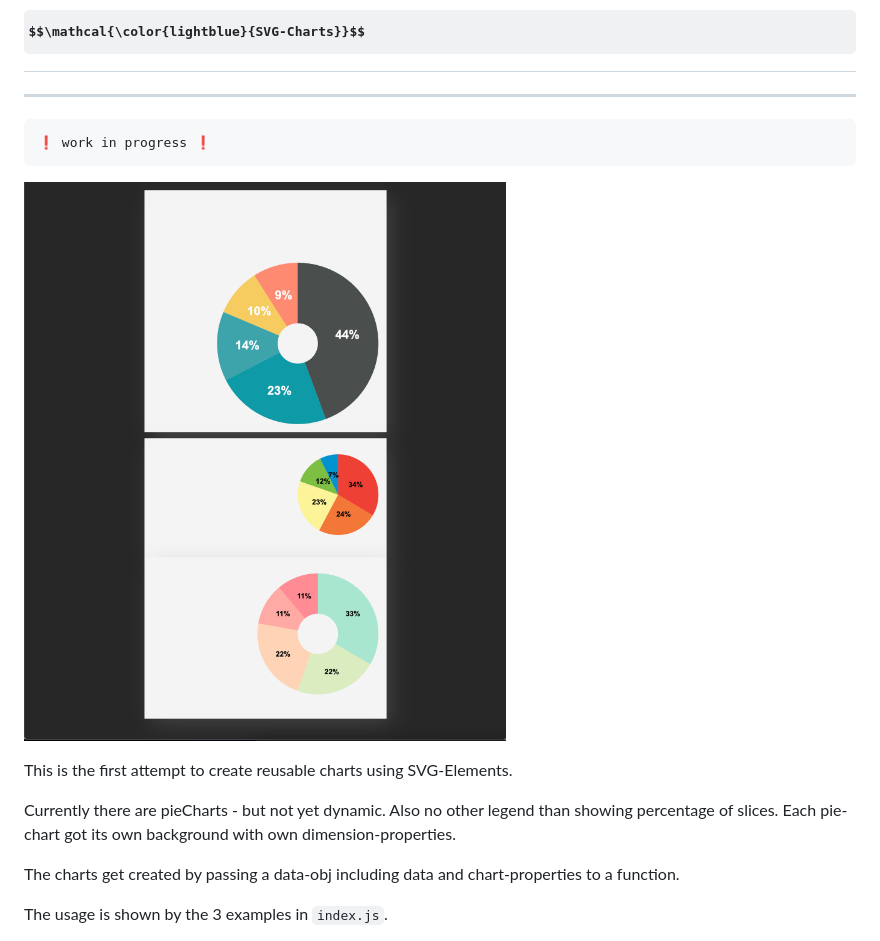
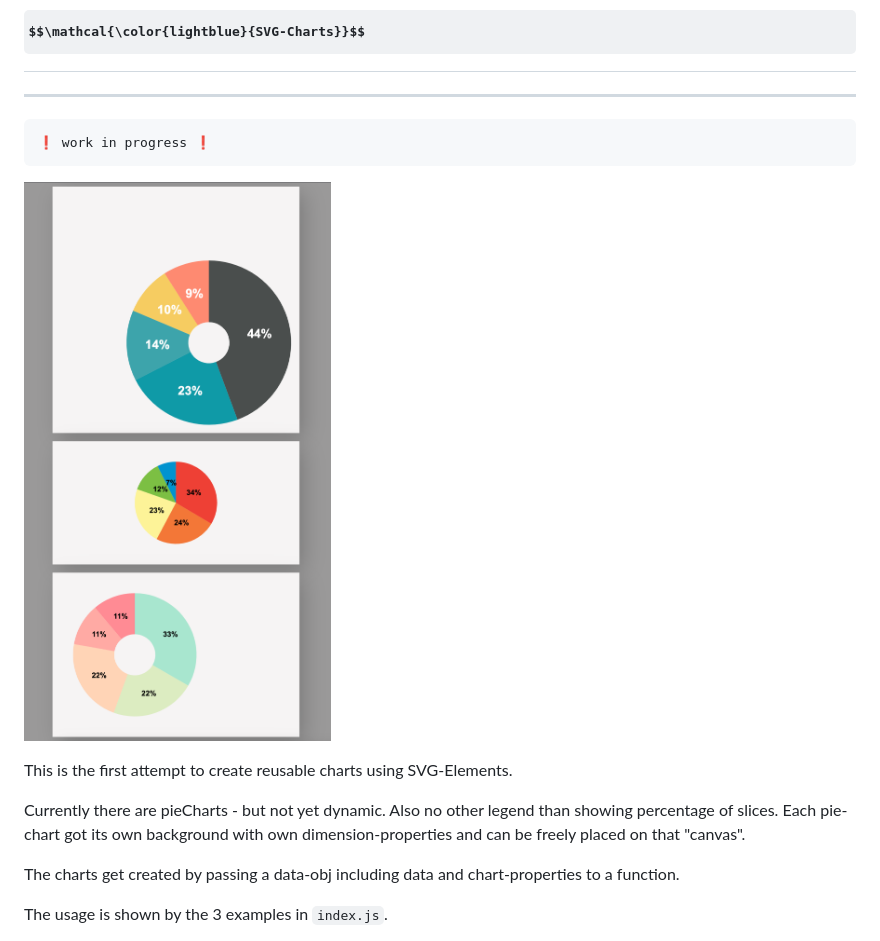
Before and after one commit to BarbWire-1/SVG-charts, a Markdown page: README.md, the part around the change. Drawn GitHub-style; pictures changed too: pieCharts.png; some formulas as TeX source.

```diff
--- a/README.md
+++ b/README.md
@@ -9,7 +9,7 @@ ___
 This is the first attempt to create reusable charts using SVG-Elements.
 
 Currently there are pieCharts - but not yet dynamic. Also no other legend than showing percentage of slices.
-Each pie-chart got its own background with own dimension-properties.
+Each pie-chart got its own background with own dimension-properties and can be freely placed on that "canvas".
 
 The charts get created by passing a data-obj including data and chart-properties to a function.
 
```
Also changed, not shown: 5 other files.
